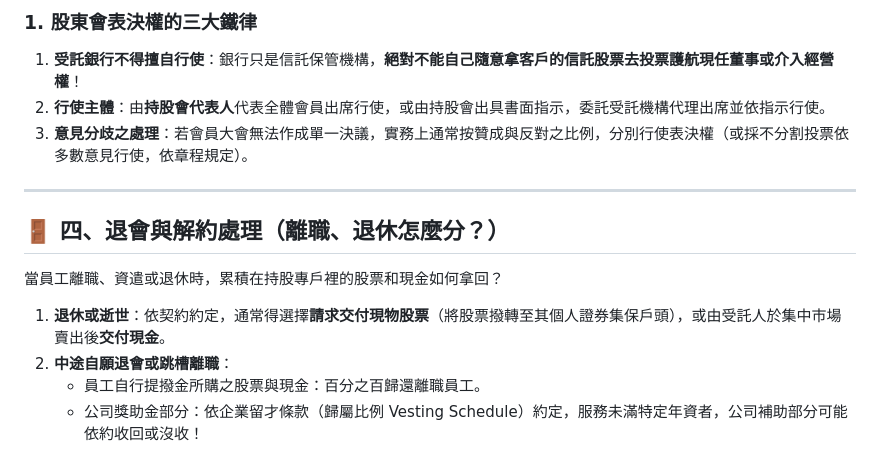
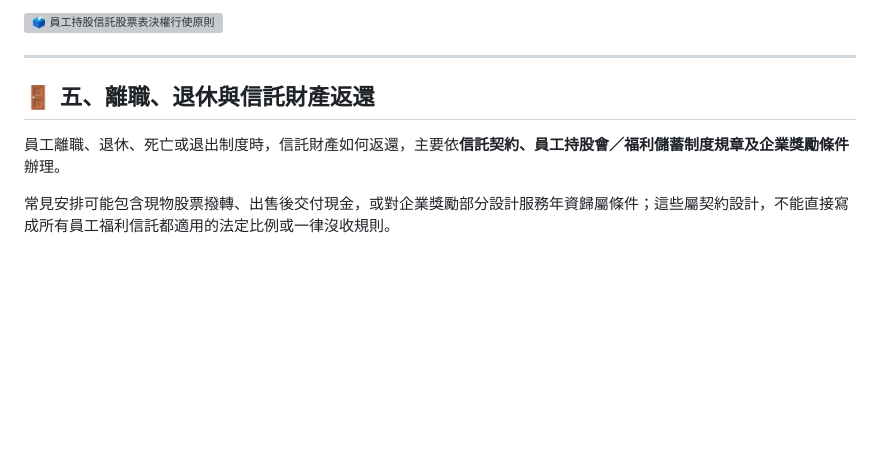
Before and after one commit to ehackerevan/trust-exam-study, a Markdown page: 信託業務人員重點教材/05_有價證券信託與員工持股_實務篇.md, the part around one of its changes. Drawn GitHub-style; blank space fills up the shorter version; grey boxes are pictures that could not be loaded.

```diff
--- a/信託業務人員重點教材/05_有價證券信託與員工持股_實務篇.md
+++ b/信託業務人員重點教材/05_有價證券信託與員工持股_實務篇.md
@@ -66,16 +72,10 @@
 
-### 1. 股東會表決權的三大鐵律
-1.  **受託銀行不得擅自行使**：銀行只是信託保管機構，**絕對不能自己隨意拿客戶的信託股票去投票護航現任董事或介入經營權**！
-2.  **行使主體**：由**持股會代表人**代表全體會員出席行使，或由持股會出具書面指示，委託受託機構代理出席並依指示行使。
-3.  **意見分歧之處理**：若會員大會無法作成單一決議，實務上通常按贊成與反對之比例，分別行使表決權（或採不分割投票依多數意見行使，依章程規定）。
+![🗳️ 員工持股信託股票表決權行使原則](images/chart_05_05.svg)
 
 ---
 
-## 🚪 四、退會與解約處理（離職、退休怎麼分？）
+## 🚪 五、離職、退休與信託財產返還
 
-當員工離職、資遣或退休時，累積在持股專戶裡的股票和現金如何拿回？
+員工離職、退休、死亡或退出制度時，信託財產如何返還，主要依**信託契約、員工持股會／福利儲蓄制度規章及企業獎勵條件**辦理。
 
-1.  **退休或逝世**：依契約約定，通常得選擇**請求交付現物股票**（將股票撥轉至其個人證券集保戶頭），或由受託人於集中市場賣出後**交付現金**。
-2.  **中途自願退會或跳槽離職**：
-    *   員工自行提撥金所購之股票與現金：百分之百歸還離職員工。
-    *   公司獎助金部分：依企業留才條款（歸屬比例 Vesting Schedule）約定，服務未滿特定年資者，公司補助部分可能依約收回或沒收！
+常見安排可能包含現物股票撥轉、出售後交付現金，或對企業獎勵部分設計服務年資歸屬條件；這些屬契約設計，不能直接寫成所有員工福利信託都適用的法定比例或一律沒收規則。
```
Also changed, not shown: other parts of 信託業務人員重點教材/05_有價證券信託與員工持股_實務篇.md (+40 -34 lines).
